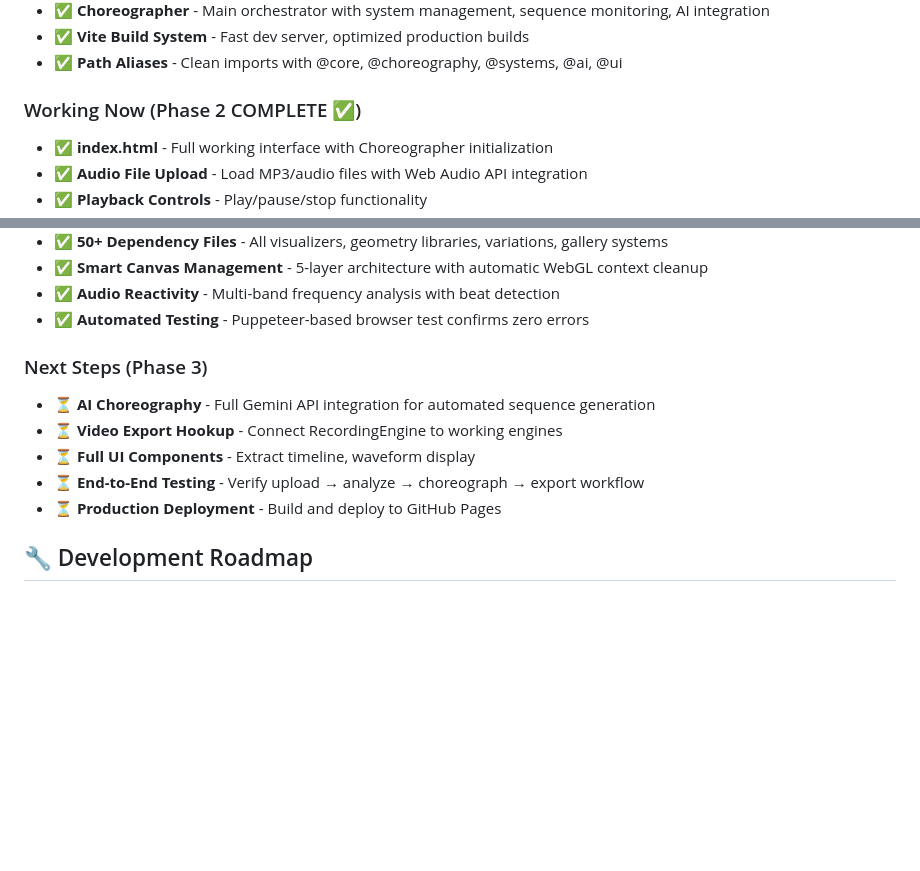
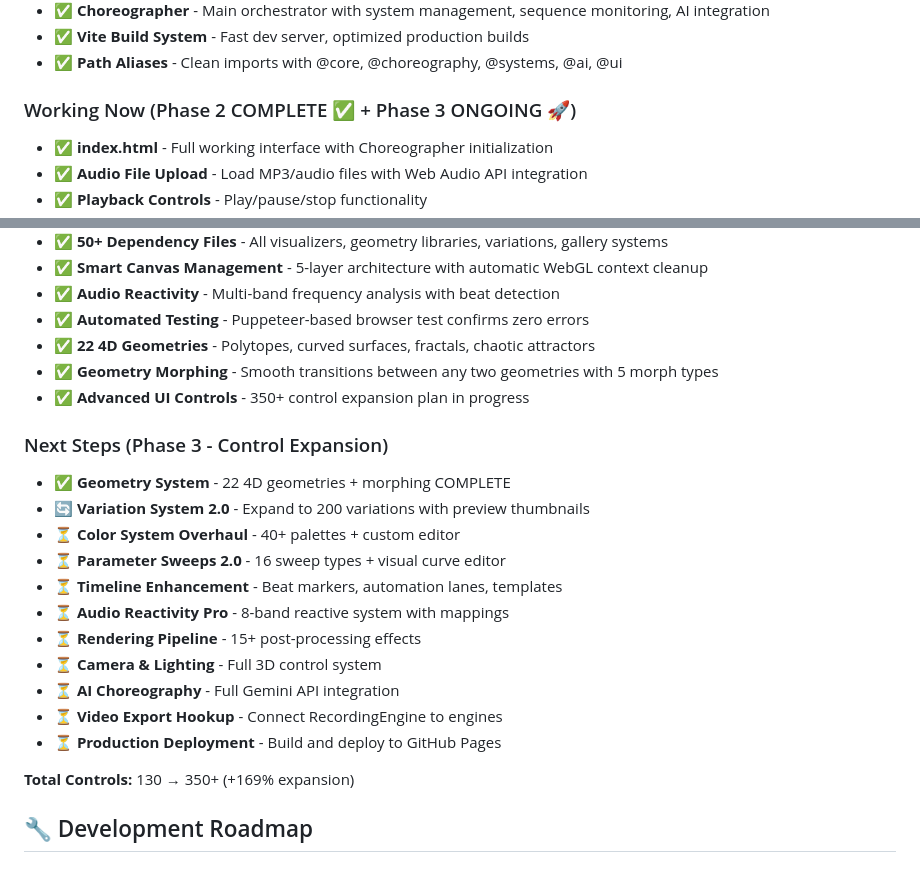
Before and after one commit to Domusgpt/vib34d-modular-rebuild, a Markdown page: README.md, 2 parts joined by grey strips. Drawn GitHub-style; blank space fills up the shorter version.

Commit message:
📝 Update README with geometry system achievements

```diff
--- a/README.md
+++ b/README.md
@@ -94,7 +94,7 @@ npm run preview
 - ✅ **Vite Build System** - Fast dev server, optimized production builds
 - ✅ **Path Aliases** - Clean imports with @core, @choreography, @systems, @ai, @ui
 
-### Working Now (Phase 2 COMPLETE ✅)
+### Working Now (Phase 2 COMPLETE ✅ + Phase 3 ONGOING 🚀)
 - ✅ **index.html** - Full working interface with Choreographer initialization
 - ✅ **Audio File Upload** - Load MP3/audio files with Web Audio API integration
 - ✅ **Playback Controls** - Play/pause/stop functionality
@@ -108,13 +108,24 @@ npm run preview
 - ✅ **Smart Canvas Management** - 5-layer architecture with automatic WebGL context cleanup
 - ✅ **Audio Reactivity** - Multi-band frequency analysis with beat detection
 - ✅ **Automated Testing** - Puppeteer-based browser test confirms zero errors
+- ✅ **22 4D Geometries** - Polytopes, curved surfaces, fractals, chaotic attractors
+- ✅ **Geometry Morphing** - Smooth transitions between any two geometries with 5 morph types
+- ✅ **Advanced UI Controls** - 350+ control expansion plan in progress
 
-### Next Steps (Phase 3)
-- ⏳ **AI Choreography** - Full Gemini API integration for automated sequence generation
-- ⏳ **Video Export Hookup** - Connect RecordingEngine to working engines
-- ⏳ **Full UI Components** - Extract timeline, waveform display
-- ⏳ **End-to-End Testing** - Verify upload → analyze → choreograph → export workflow
+### Next Steps (Phase 3 - Control Expansion)
+- ✅ **Geometry System** - 22 4D geometries + morphing COMPLETE
+- 🔄 **Variation System 2.0** - Expand to 200 variations with preview thumbnails
+- ⏳ **Color System Overhaul** - 40+ palettes + custom editor
+- ⏳ **Parameter Sweeps 2.0** - 16 sweep types + visual curve editor
+- ⏳ **Timeline Enhancement** - Beat markers, automation lanes, templates
+- ⏳ **Audio Reactivity Pro** - 8-band reactive system with mappings
+- ⏳ **Rendering Pipeline** - 15+ post-processing effects
+- ⏳ **Camera & Lighting** - Full 3D control system
+- ⏳ **AI Choreography** - Full Gemini API integration
+- ⏳ **Video Export Hookup** - Connect RecordingEngine to engines
 - ⏳ **Production Deployment** - Build and deploy to GitHub Pages
+
+**Total Controls:** 130 → 350+ (+169% expansion)
 
 ## 🔧 Development Roadmap
 
```
